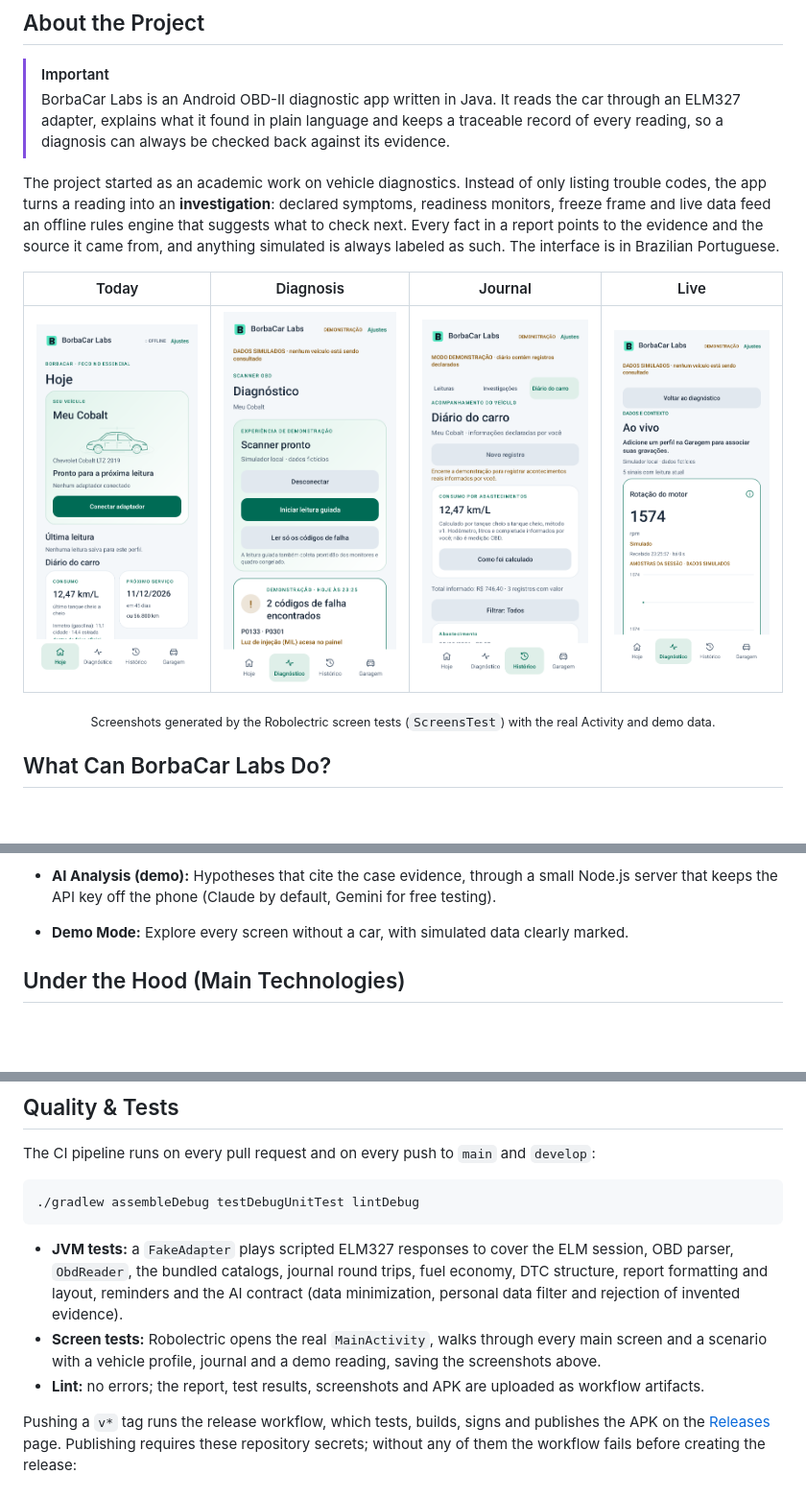
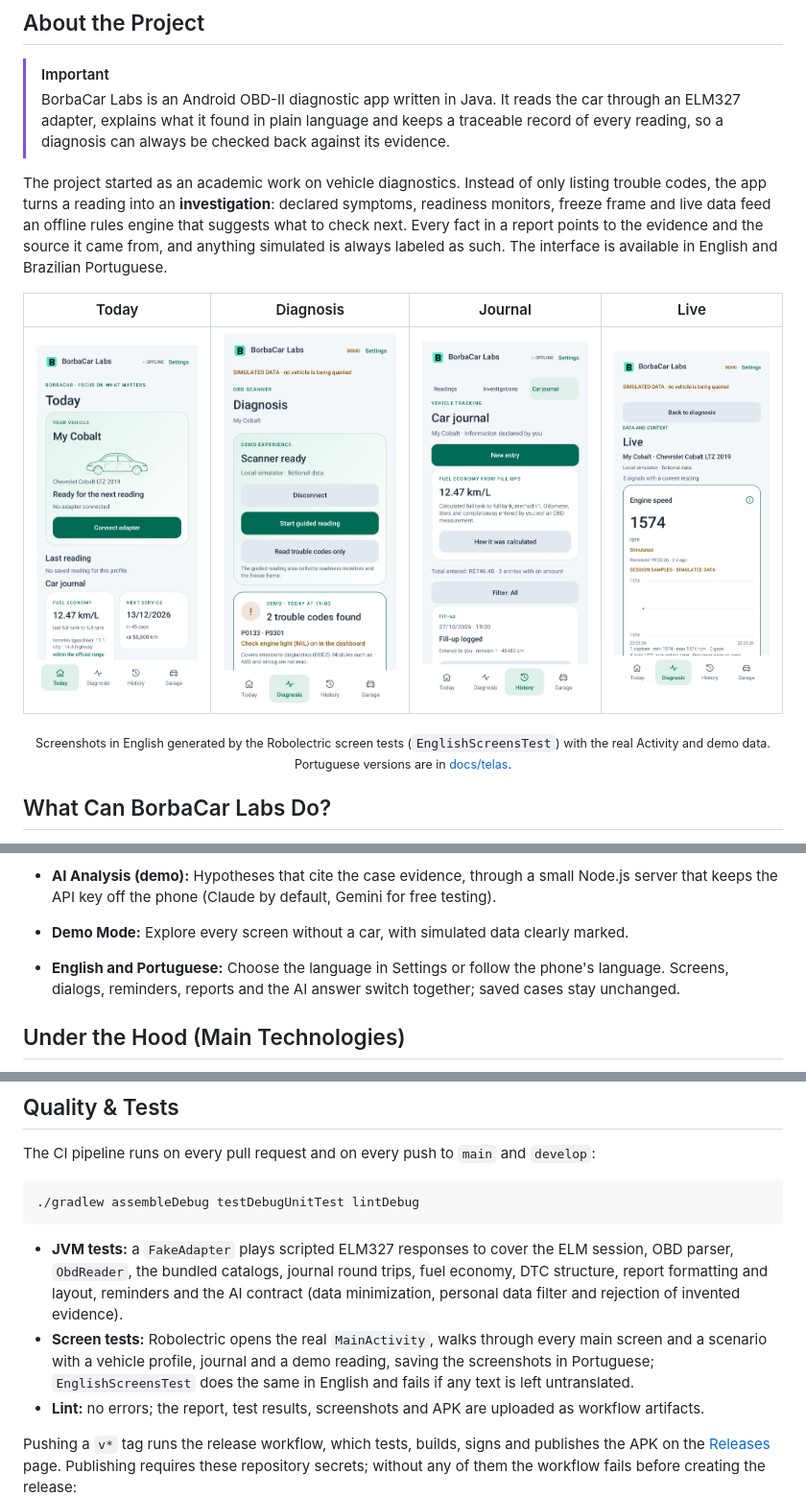
Before and after one commit to YagoBorba/BorbaCarLabs, a Markdown page: README.md, 3 parts joined by grey strips. Shown at 96% size. Drawn GitHub-style; pictures changed too: docs/screens/diagnosis.png (added), docs/screens/journal.png (added), docs/screens/live.png (added); blank space fills up the shorter version.

Commit message:
docs: show English screenshots in the README

````diff
--- a/README.md
+++ b/README.md
@@ -40,15 +40,15 @@
 > [!IMPORTANT]
 > BorbaCar Labs is an Android OBD-II diagnostic app written in Java. It reads the car through an ELM327 adapter, explains what it found in plain language and keeps a traceable record of every reading, so a diagnosis can always be checked back against its evidence.
 
-The project started as an academic work on vehicle diagnostics. Instead of only listing trouble codes, the app turns a reading into an **investigation**: declared symptoms, readiness monitors, freeze frame and live data feed an offline rules engine that suggests what to check next. Every fact in a report points to the evidence and the source it came from, and anything simulated is always labeled as such. The interface is in Brazilian Portuguese.
+The project started as an academic work on vehicle diagnostics. Instead of only listing trouble codes, the app turns a reading into an **investigation**: declared symptoms, readiness monitors, freeze frame and live data feed an offline rules engine that suggests what to check next. Every fact in a report points to the evidence and the source it came from, and anything simulated is always labeled as such. The interface is available in English and Brazilian Portuguese.
 
 <div align="center">
 
 | Today | Diagnosis | Journal | Live |
 |---|---|---|---|
-| ![Today](docs/telas/hoje.png) | ![Diagnosis](docs/telas/diagnostico.png) | ![Journal](docs/telas/diario.png) | ![Live](docs/telas/ao-vivo.png) |
+| ![Today](docs/screens/today.png) | ![Diagnosis](docs/screens/diagnosis.png) | ![Journal](docs/screens/journal.png) | ![Live](docs/screens/live.png) |
 
-<sub>Screenshots generated by the Robolectric screen tests (`ScreensTest`) with the real Activity and demo data.</sub>
+<sub>Screenshots in English generated by the Robolectric screen tests (`EnglishScreensTest`) with the real Activity and demo data. Portuguese versions are in [docs/telas](docs/telas).</sub>
 
 </div>
 
@@ -83,6 +83,9 @@ The project started as an academic work on vehicle diagnostics. Instead of only
 
 - **Demo Mode:**
     Explore every screen without a car, with simulated data clearly marked.
+
+- **English and Portuguese:**
+    Choose the language in Settings or follow the phone's language. Screens, dialogs, reminders, reports and the AI answer switch together; saved cases stay unchanged.
 
 ## Under the Hood (Main Technologies)
 
@@ -175,7 +178,7 @@ The CI pipeline runs on every pull request and on every push to `main` and `deve
 ```
 
 - **JVM tests:** a `FakeAdapter` plays scripted ELM327 responses to cover the ELM session, OBD parser, `ObdReader`, the bundled catalogs, journal round trips, fuel economy, DTC structure, report formatting and layout, reminders and the AI contract (data minimization, personal data filter and rejection of invented evidence).
-- **Screen tests:** Robolectric opens the real `MainActivity`, walks through every main screen and a scenario with a vehicle profile, journal and a demo reading, saving the screenshots above.
+- **Screen tests:** Robolectric opens the real `MainActivity`, walks through every main screen and a scenario with a vehicle profile, journal and a demo reading, saving the screenshots in Portuguese; `EnglishScreensTest` does the same in English and fails if any text is left untranslated.
 - **Lint:** no errors; the report, test results, screenshots and APK are uploaded as workflow artifacts.
 
 Pushing a `v*` tag runs the release workflow, which tests, builds, signs and publishes the APK on the [Releases](https://github.com/YagoBorba/BorbaCarLabs/releases) page. Publishing requires these repository secrets; without any of them the workflow fails before creating the release:
````
